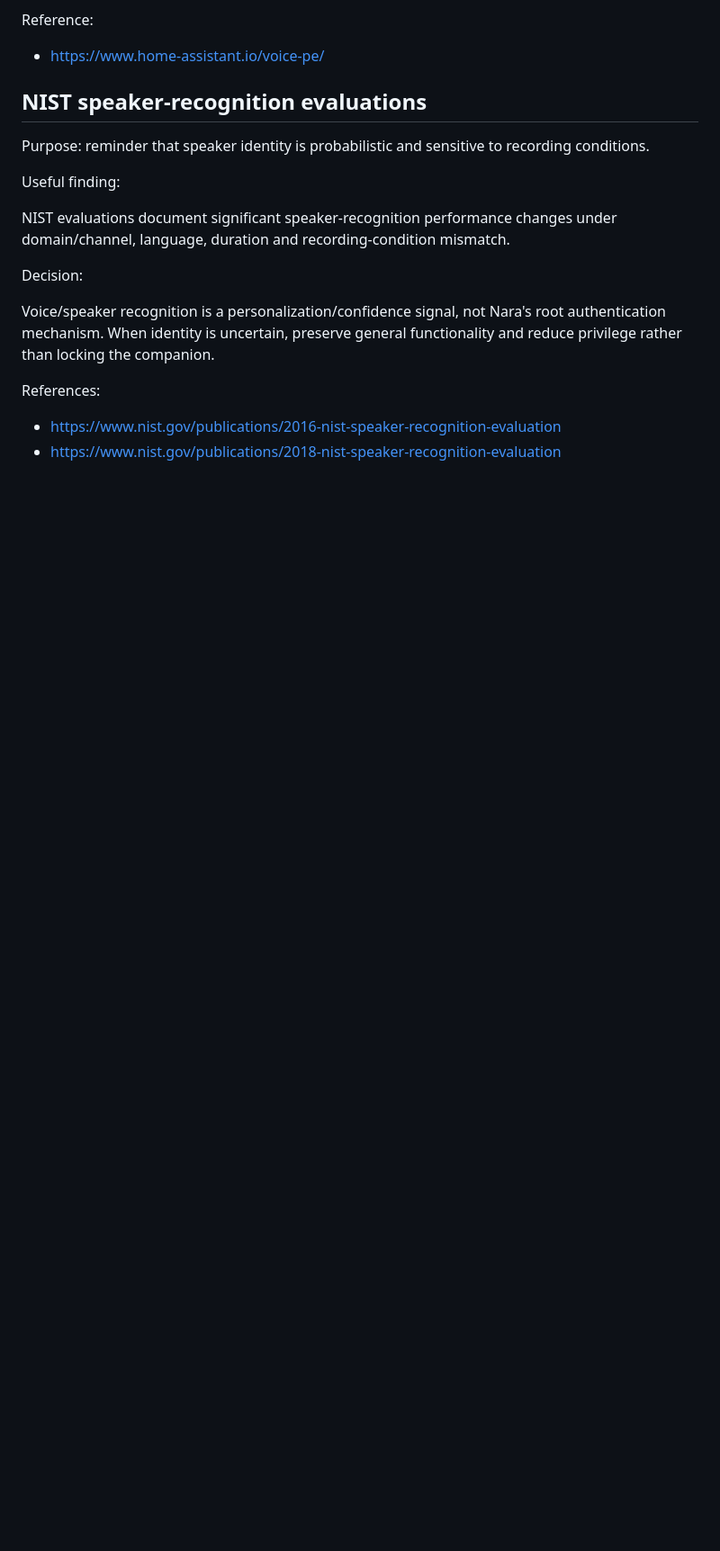
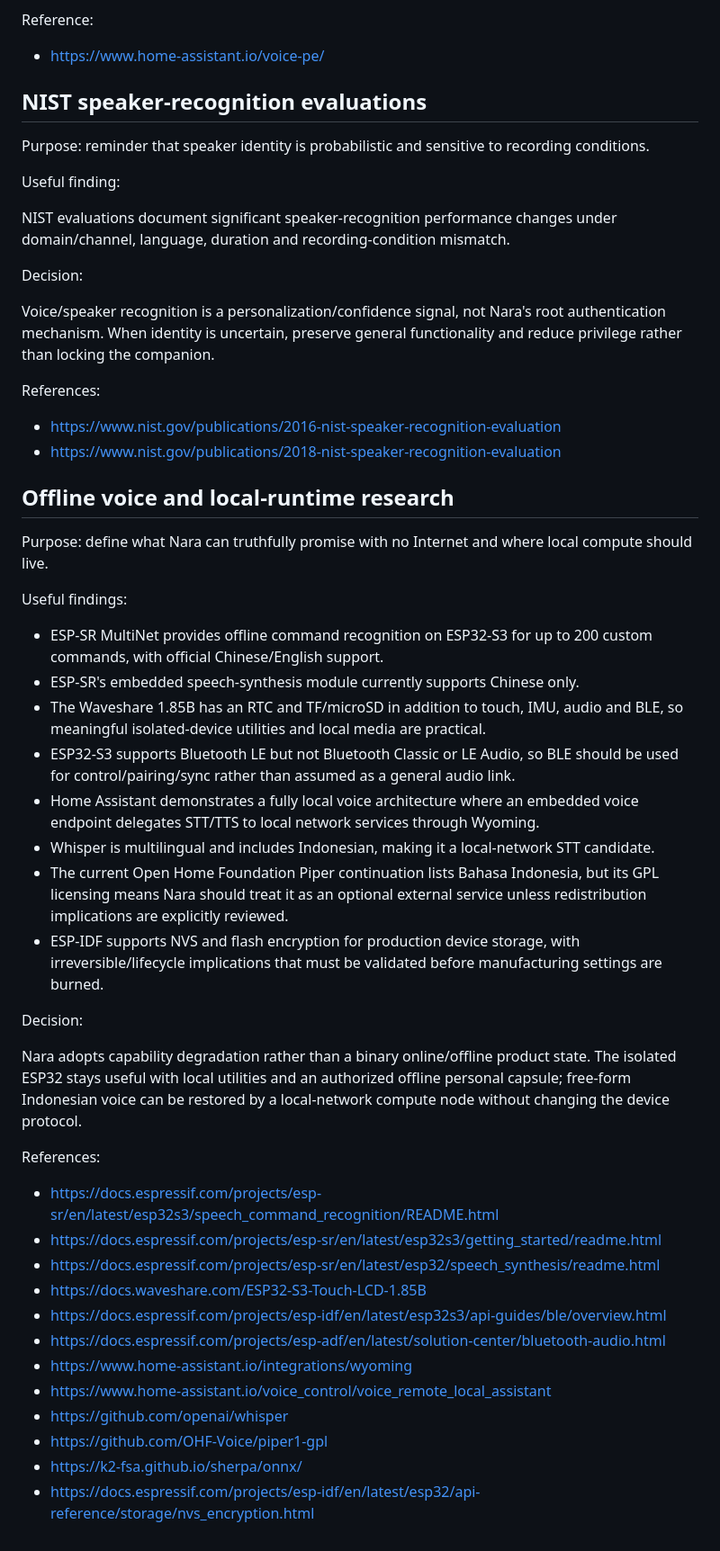
Before and after one commit to man612/nara, a Markdown page: docs/RESEARCH_SOURCES.md, the part around the change. Shown at 90% size. Rendered like a GitHub page; blank space fills up the shorter version.

Commit message:
docs: record offline voice and local runtime research

```diff
--- a/docs/RESEARCH_SOURCES.md
+++ b/docs/RESEARCH_SOURCES.md
@@ -174,3 +174,38 @@ References:
 
 - https://www.nist.gov/publications/2016-nist-speaker-recognition-evaluation
 - https://www.nist.gov/publications/2018-nist-speaker-recognition-evaluation
+
+
+## Offline voice and local-runtime research
+
+Purpose: define what Nara can truthfully promise with no Internet and where local compute should live.
+
+Useful findings:
+
+- ESP-SR MultiNet provides offline command recognition on ESP32-S3 for up to 200 custom commands, with official Chinese/English support.
+- ESP-SR's embedded speech-synthesis module currently supports Chinese only.
+- The Waveshare 1.85B has an RTC and TF/microSD in addition to touch, IMU, audio and BLE, so meaningful isolated-device utilities and local media are practical.
+- ESP32-S3 supports Bluetooth LE but not Bluetooth Classic or LE Audio, so BLE should be used for control/pairing/sync rather than assumed as a general audio link.
+- Home Assistant demonstrates a fully local voice architecture where an embedded voice endpoint delegates STT/TTS to local network services through Wyoming.
+- Whisper is multilingual and includes Indonesian, making it a local-network STT candidate.
+- The current Open Home Foundation Piper continuation lists Bahasa Indonesia, but its GPL licensing means Nara should treat it as an optional external service unless redistribution implications are explicitly reviewed.
+- ESP-IDF supports NVS and flash encryption for production device storage, with irreversible/lifecycle implications that must be validated before manufacturing settings are burned.
+
+Decision:
+
+Nara adopts capability degradation rather than a binary online/offline product state. The isolated ESP32 stays useful with local utilities and an authorized offline personal capsule; free-form Indonesian voice can be restored by a local-network compute node without changing the device protocol.
+
+References:
+
+- https://docs.espressif.com/projects/esp-sr/en/latest/esp32s3/speech_command_recognition/README.html
+- https://docs.espressif.com/projects/esp-sr/en/latest/esp32s3/getting_started/readme.html
+- https://docs.espressif.com/projects/esp-sr/en/latest/esp32/speech_synthesis/readme.html
+- https://docs.waveshare.com/ESP32-S3-Touch-LCD-1.85B
+- https://docs.espressif.com/projects/esp-idf/en/latest/esp32s3/api-guides/ble/overview.html
+- https://docs.espressif.com/projects/esp-adf/en/latest/solution-center/bluetooth-audio.html
+- https://www.home-assistant.io/integrations/wyoming
+- https://www.home-assistant.io/voice_control/voice_remote_local_assistant
+- https://github.com/openai/whisper
+- https://github.com/OHF-Voice/piper1-gpl
+- https://k2-fsa.github.io/sherpa/onnx/
+- https://docs.espressif.com/projects/esp-idf/en/latest/esp32/api-reference/storage/nvs_encryption.html
```
